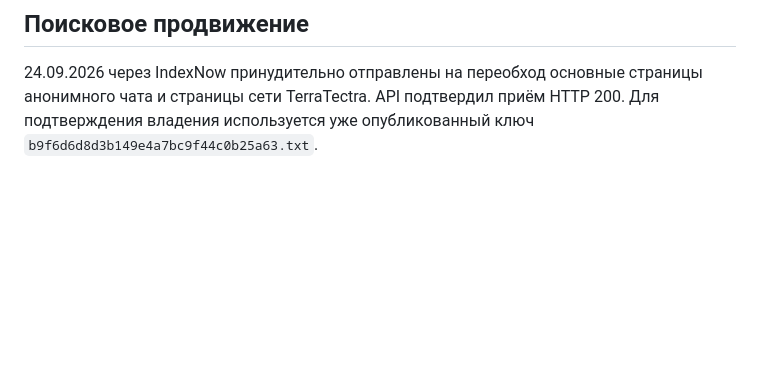
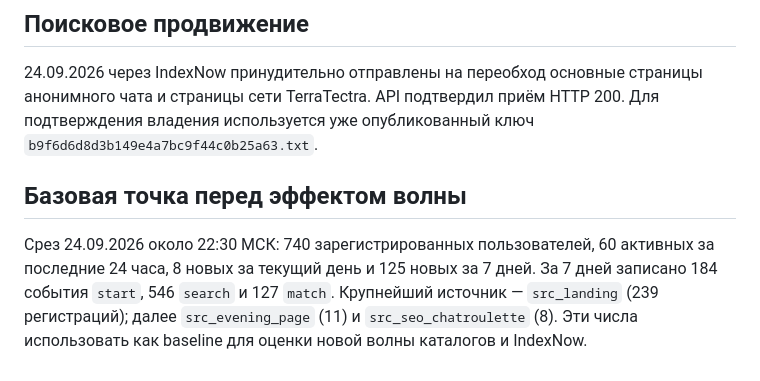
Before and after one commit to TerraTectra/anon-gender-chat-ru, a Markdown page: promotion/placements.md, the part around the change. GitHub-like rendering; blank space fills up the shorter version.

Commit message:
Capture promotion baseline

```diff
--- a/promotion/placements.md
+++ b/promotion/placements.md
@@ -49,3 +49,7 @@
 ## Поисковое продвижение
 
 24.09.2026 через IndexNow принудительно отправлены на переобход основные страницы анонимного чата и страницы сети TerraTectra. API подтвердил приём HTTP 200. Для подтверждения владения используется уже опубликованный ключ `b9f6d6d8d3b149e4a7bc9f44c0b25a63.txt`.
+
+## Базовая точка перед эффектом волны
+
+Срез 24.09.2026 около 22:30 МСК: 740 зарегистрированных пользователей, 60 активных за последние 24 часа, 8 новых за текущий день и 125 новых за 7 дней. За 7 дней записано 184 события `start`, 546 `search` и 127 `match`. Крупнейший источник — `src_landing` (239 регистраций); далее `src_evening_page` (11) и `src_seo_chatroulette` (8). Эти числа использовать как baseline для оценки новой волны каталогов и IndexNow.
```
